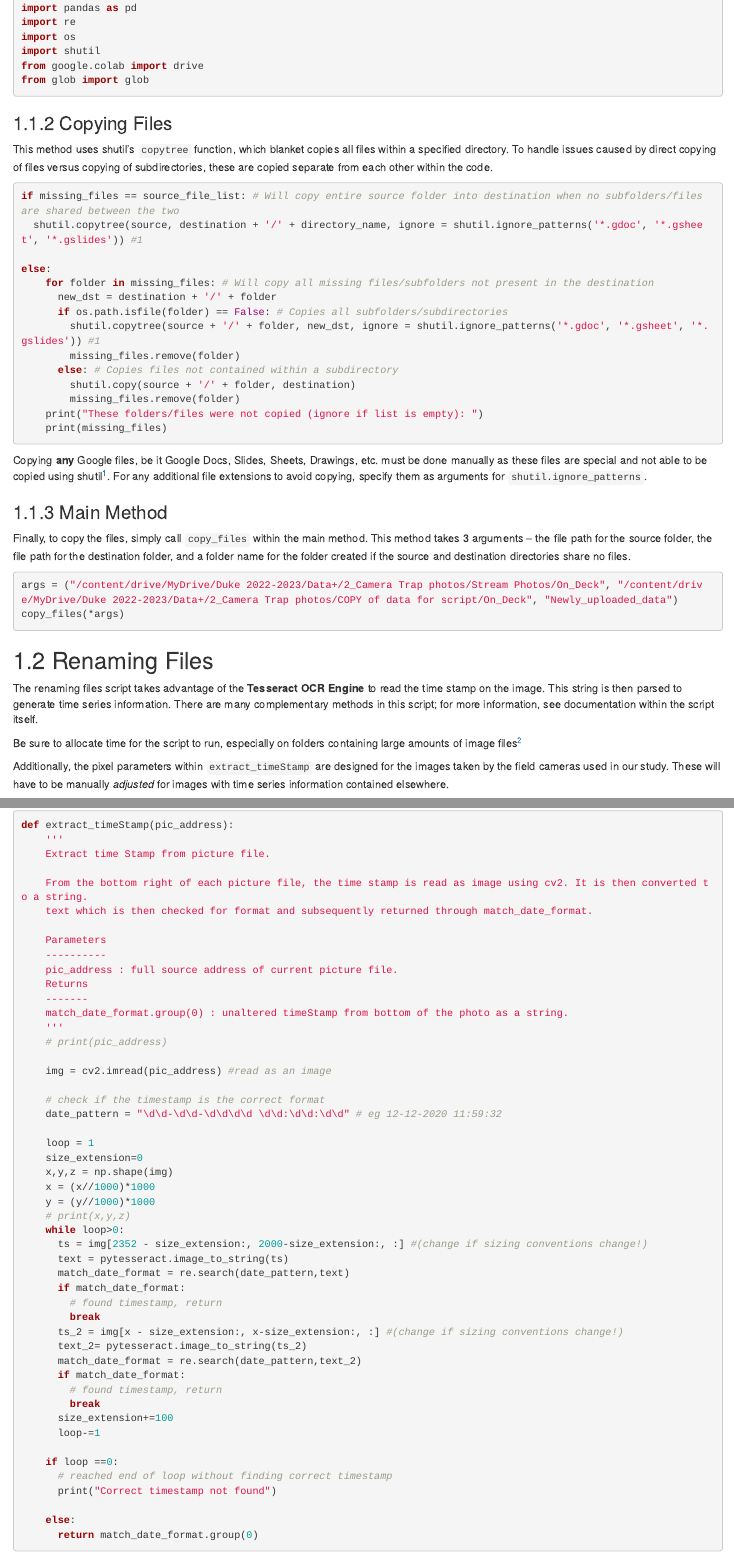
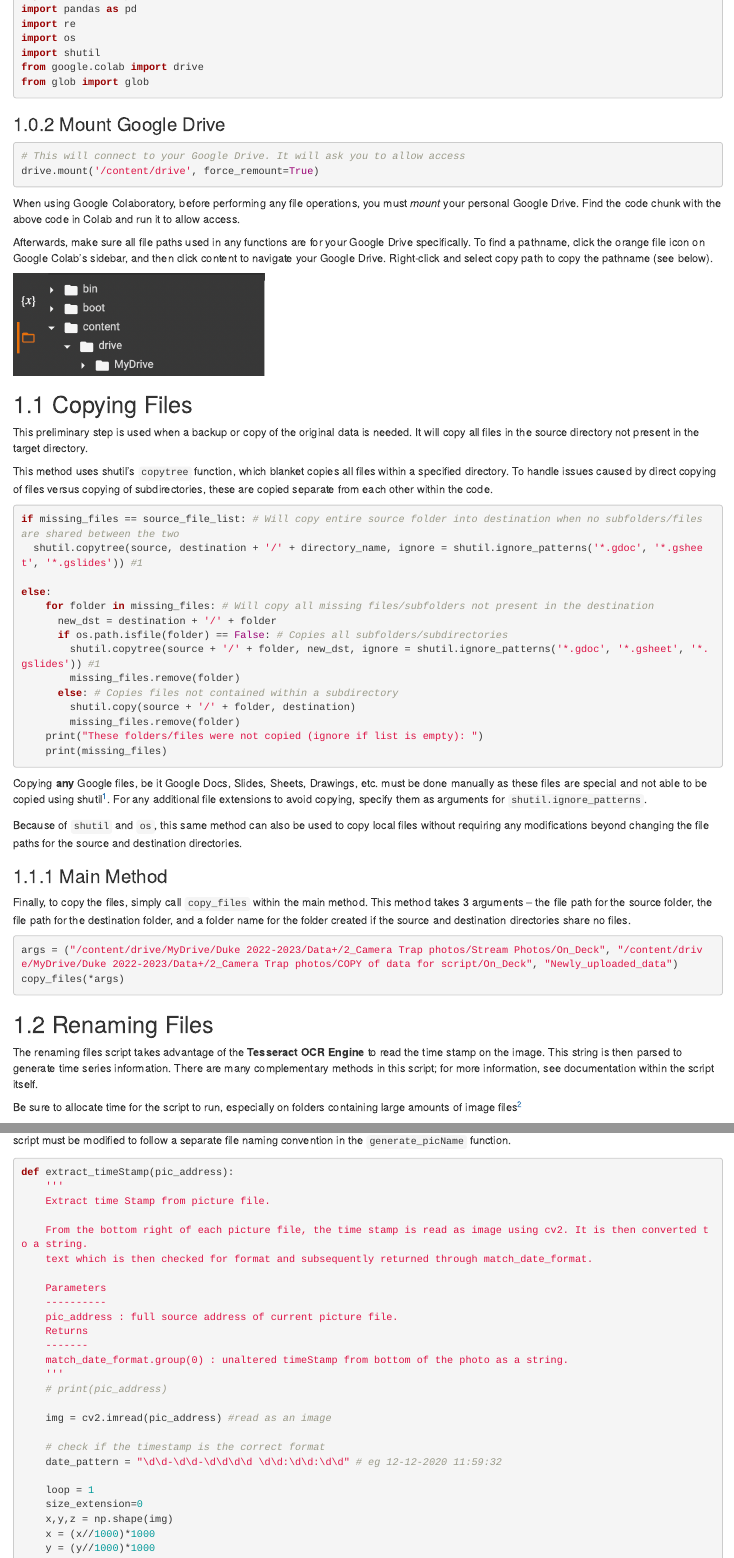
Before and after one commit to bini-a/hbwater_cameratrap_pheno, an R Markdown document (bookdown/01-renamefiles.Rmd): the page in a window 1100 px wide, from 850 px down before the commit and from 390 px down after it, so that both start at the same text, and a second part further down, joined at a grey line. Rendered offline with R 4.5, knitr and Pandoc, with nearby package versions; drawn as R Markdown's standard HTML page in place of the format the file asks for.

Commit message:
Edits to bookdown

````diff
--- a/bookdown/01-renamefiles.Rmd
+++ b/bookdown/01-renamefiles.Rmd
@@ -51,7 +28,28 @@ from glob import glob
 ```
 
 
-### Copying Files
+### Mount Google Drive
+
+```{python, eval = FALSE}
+# This will connect to your Google Drive. It will ask you to allow access
+drive.mount('/content/drive', force_remount=True)
+
+```
+
+When using Google Colaboratory, before performing any file operations, you must *mount* your personal Google Drive. Find the code chunk with the above code in Colab and run it to allow access.
+
+Afterwards, make sure all file paths used in any functions are for your Google Drive specifically. To find a pathname, click the orange file icon on Google Colab’s sidebar, and then click content to navigate your Google Drive. Right-click and select copy path to copy the pathname (see below).
+
+```{r image, echo = FALSE}
+knitr::include_graphics("./imgs/contentdrive.png")
+#Update file path if needed - all images in imgs folder
+
+```
+
+
+## Copying Files
+
+This preliminary step is used when a backup or copy of the original data is needed. It will copy all files in the source directory not present in the target directory.
 
 This method uses shutil’s `copytree` function, which blanket copies all files within a specified directory. To handle issues caused by direct copying of files versus copying of subdirectories, these are copied separate from each other within the code.
 
@@ -74,8 +72,9 @@ else:
 
 ```
 
+Copying **any** Google files, be it Google Docs, Slides, Sheets, Drawings, etc. must be done manually as these files are special and not able to be copied using shutil^[For more information, see the comments within the script and text blocks in the Jupyter Notebook.]. For any additional file extensions to avoid copying, specify them as arguments for `shutil.ignore_patterns`.
 
-Copying **any** Google files, be it Google Docs, Slides, Sheets, Drawings, etc. must be done manually as these files are special and not able to be copied using shutil^[For more information, see the comments within the script and text blocks in the Jupyter Notebook.]. For any additional file extensions to avoid copying, specify them as arguments for `shutil.ignore_patterns`.
+Because of `shutil` and `os`, this same method can also be used to copy local files without requiring any modifications beyond changing the file paths for the source and destination directories.
 
 ### Main Method
 
@@ -102,5 +101,3 @@ correct timestamp if it is not found initially. However, this will increase the
 of files which failed to be renamed correctly.]
 
 Additionally, the pixel parameters within `extract_timeStamp` are designed for
-the images taken by the field cameras used in our study. These will have to be manually
-*adjusted* for images with time series information contained elsewhere.
@@ -107,3 +106,5 @@ the images taken by the field cameras used in our study. These will have to be m
+do not contain timestamps, the script must be modified to follow a separate file
+naming convention in the `generate_picName` function.
 
 
 ```{python extract-timestamp, eval = FALSE}
````
Also changed, not shown: bookdown/02-roi.Rmd (+1 -1 lines), bookdown/01-renamefiles.Rmd (25 more changed lines), 1 other file.
